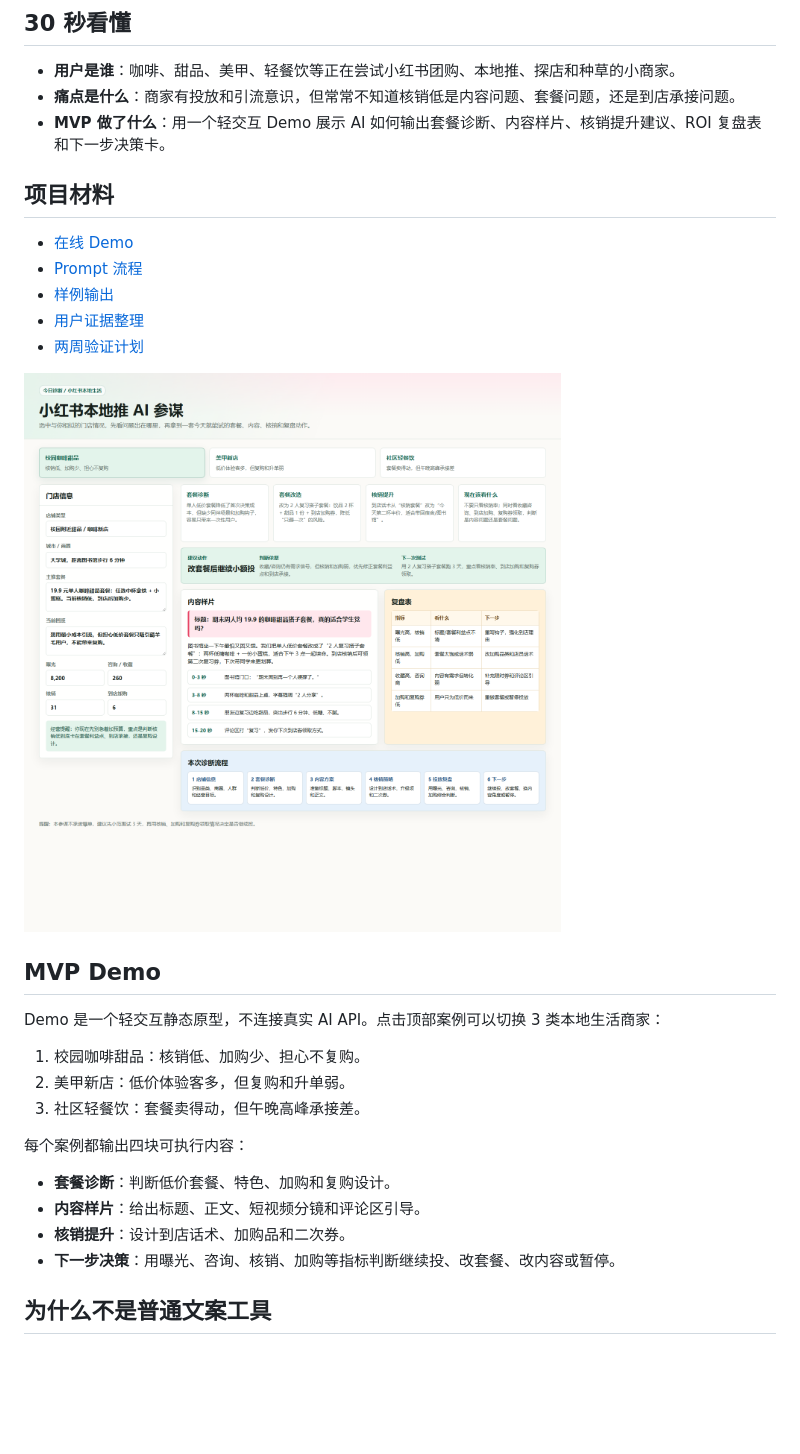
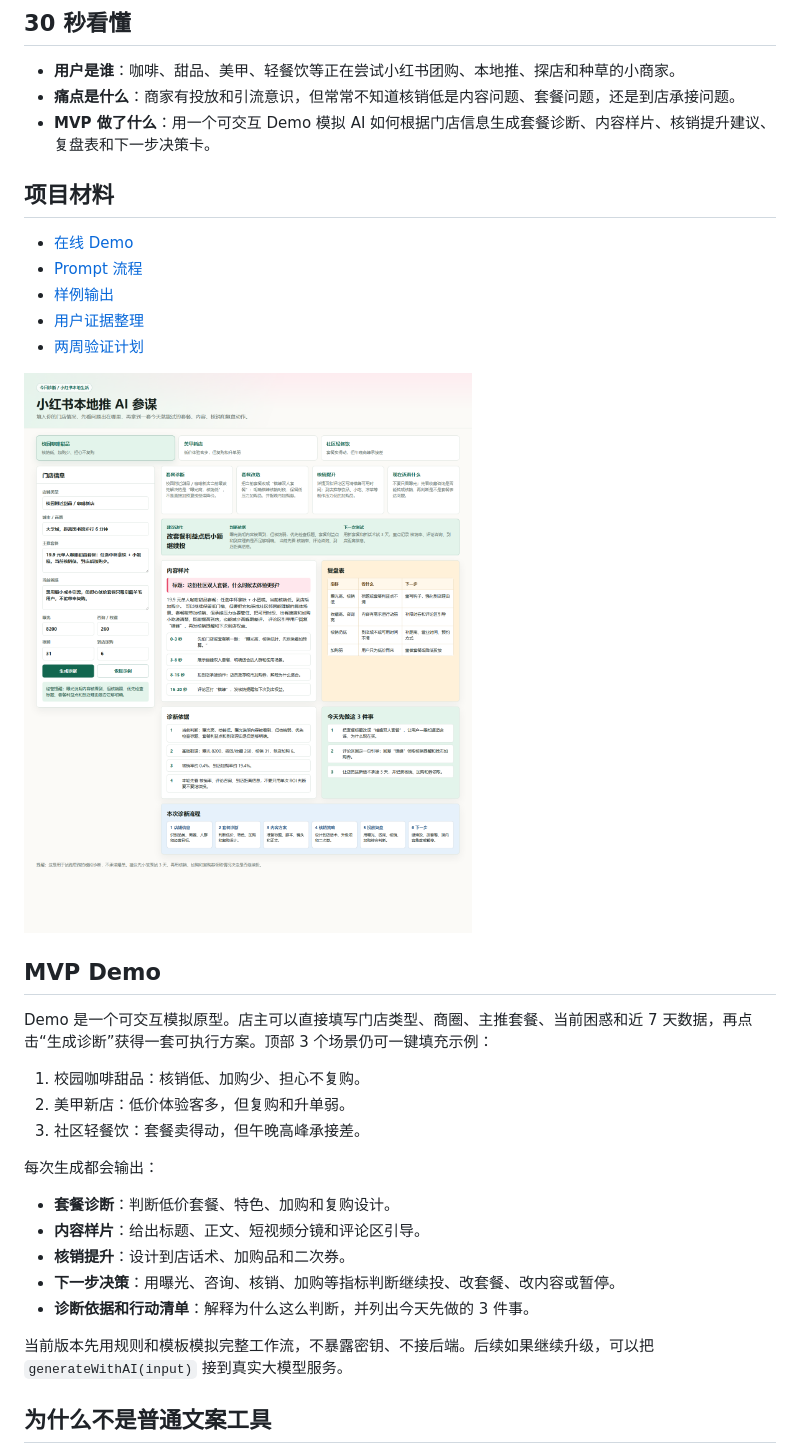
Before and after one commit to jiojioYize/xhs-local-life-ai-advisor, a Markdown page: README.md, the part around the change. Drawn GitHub-style; pictures changed too: docs/assets/xhs_ai_advisor_demo_preview.png; blank space fills up the shorter version.

Commit message:
Upgrade demo to interactive advisor prototype

```diff
--- a/README.md
+++ b/README.md
@@ -6,7 +6,7 @@
 
 - **用户是谁**：咖啡、甜品、美甲、轻餐饮等正在尝试小红书团购、本地推、探店和种草的小商家。
 - **痛点是什么**：商家有投放和引流意识，但常常不知道核销低是内容问题、套餐问题，还是到店承接问题。
-- **MVP 做了什么**：用一个轻交互 Demo 展示 AI 如何输出套餐诊断、内容样片、核销提升建议、ROI 复盘表和下一步决策卡。
+- **MVP 做了什么**：用一个可交互 Demo 模拟 AI 如何根据门店信息生成套餐诊断、内容样片、核销提升建议、复盘表和下一步决策卡。
 
 ## 项目材料
 
@@ -20,18 +20,21 @@
 
 ## MVP Demo
 
-Demo 是一个轻交互静态原型，不连接真实 AI API。点击顶部案例可以切换 3 类本地生活商家：
+Demo 是一个可交互模拟原型。店主可以直接填写门店类型、商圈、主推套餐、当前困惑和近 7 天数据，再点击“生成诊断”获得一套可执行方案。顶部 3 个场景仍可一键填充示例：
 
 1. 校园咖啡甜品：核销低、加购少、担心不复购。
 2. 美甲新店：低价体验客多，但复购和升单弱。
 3. 社区轻餐饮：套餐卖得动，但午晚高峰承接差。
 
-每个案例都输出四块可执行内容：
+每次生成都会输出：
 
 - **套餐诊断**：判断低价套餐、特色、加购和复购设计。
 - **内容样片**：给出标题、正文、短视频分镜和评论区引导。
 - **核销提升**：设计到店话术、加购品和二次券。
 - **下一步决策**：用曝光、咨询、核销、加购等指标判断继续投、改套餐、改内容或暂停。
+- **诊断依据和行动清单**：解释为什么这么判断，并列出今天先做的 3 件事。
+
+当前版本先用规则和模板模拟完整工作流，不暴露密钥、不接后端。后续如果继续升级，可以把 `generateWithAI(input)` 接到真实大模型服务。
 
 ## 为什么不是普通文案工具
 
```
Also changed, not shown: 1 other file.
